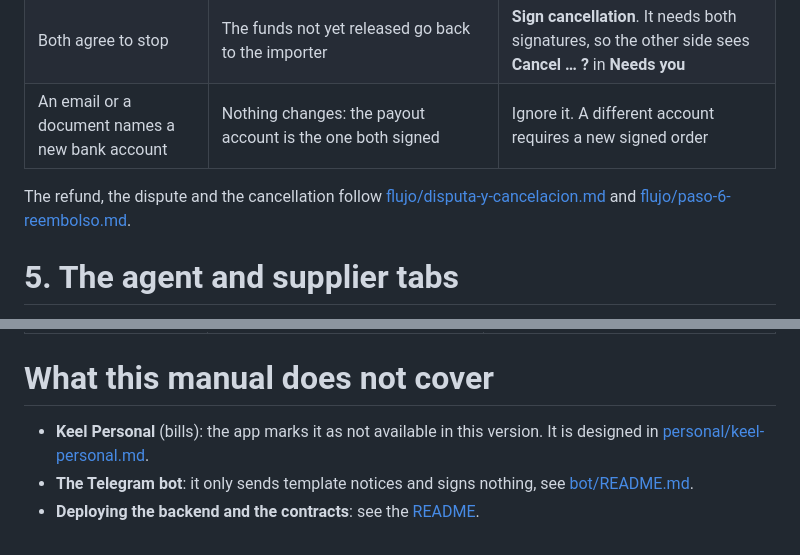
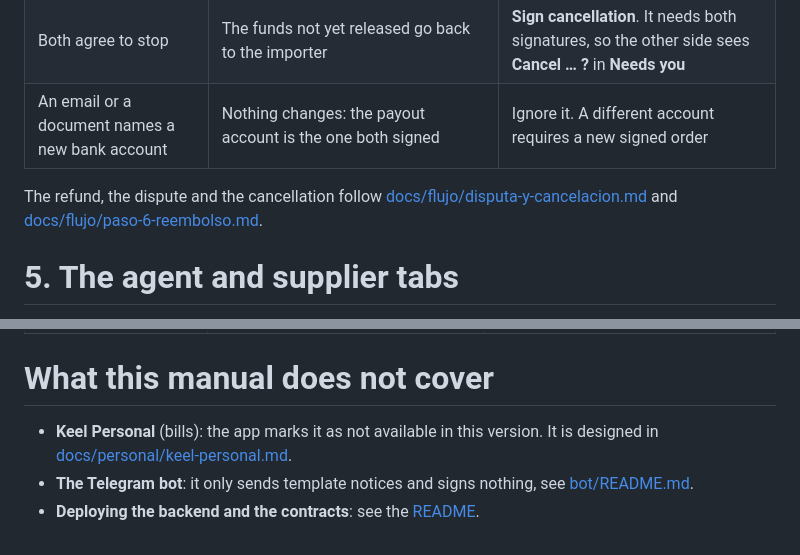
Before and after one commit to FinLinkChile/Keel, a Markdown page: docs/entrega/user-manual.md, 2 parts joined by grey strips. Drawn GitHub-style.

```diff
--- a/docs/entrega/user-manual.md
+++ b/docs/entrega/user-manual.md
@@ -296,7 +296,7 @@ In **Orders**, an order goes through these states: **Review** (waiting for a sig
 | Both agree to stop | The funds not yet released go back to the importer | **Sign cancellation**. It needs both signatures, so the other side sees **Cancel … ?** in **Needs you** |
 | An email or a document names a new bank account | Nothing changes: the payout account is the one both signed | Ignore it. A different account requires a new signed order |
 
-The refund, the dispute and the cancellation follow [flujo/disputa-y-cancelacion.md](../flujo/disputa-y-cancelacion.md) and [flujo/paso-6-reembolso.md](../flujo/paso-6-reembolso.md).
+The refund, the dispute and the cancellation follow [docs/flujo/disputa-y-cancelacion.md](../flujo/disputa-y-cancelacion.md) and [docs/flujo/paso-6-reembolso.md](../flujo/paso-6-reembolso.md).
 
 # 5. The agent and supplier tabs
 
@@ -339,6 +339,6 @@ Only for the team and for anyone who runs the web version or Expo Go. The APK ha
 
 # What this manual does not cover
 
-* **Keel Personal** (bills): the app marks it as not available in this version. It is designed in [personal/keel-personal.md](../personal/keel-personal.md).
+* **Keel Personal** (bills): the app marks it as not available in this version. It is designed in [docs/personal/keel-personal.md](../personal/keel-personal.md).
 * **The Telegram bot**: it only sends template notices and signs nothing, see [bot/README.md](../../bot/README.md).
 * **Deploying the backend and the contracts**: see the [README](../../README.md#deploy-the-backend-on-aws).
```
Also changed, not shown: other parts of docs/entrega/user-manual.md (+3 -3 lines).
